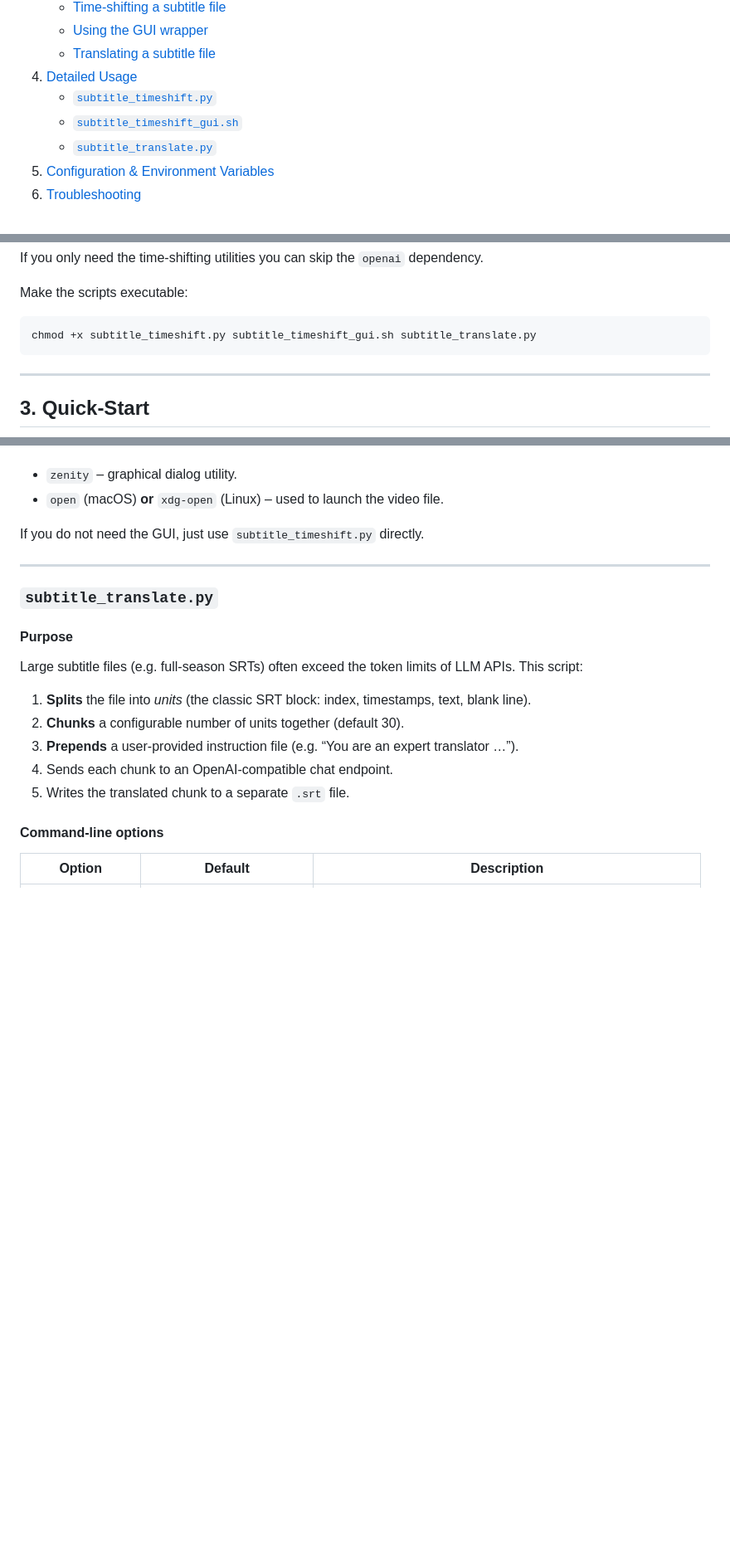
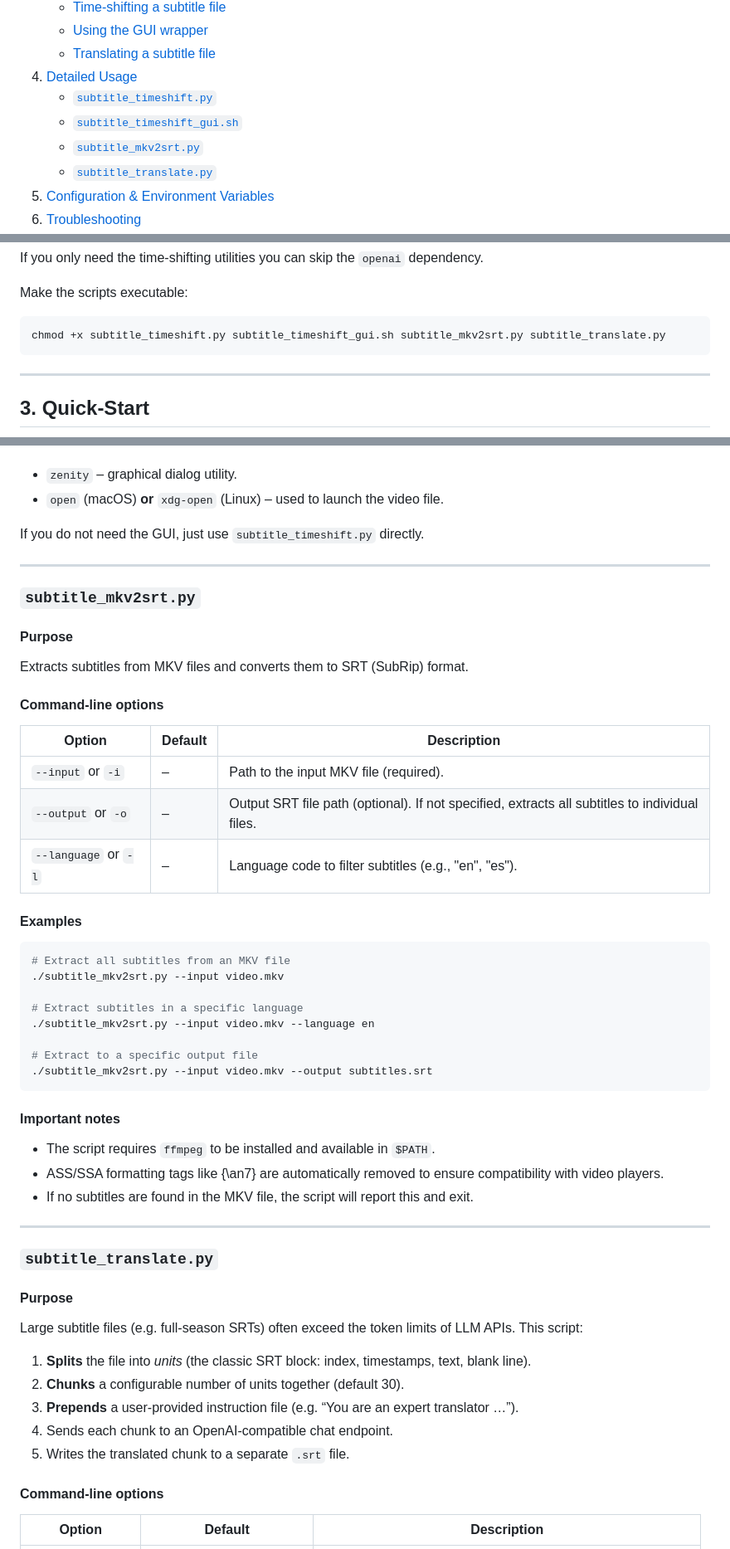
Before and after one commit to jonsafari/subtitle-toolkit, a Markdown page: README.md, 3 parts joined by grey strips. Shown at 83% size. Drawn GitHub-style; blank space fills up the shorter version.

Commit message:
README.md: update for subtitle_mkv2srt.py

````diff
--- a/README.md
+++ b/README.md
@@ -23,6 +24,7 @@ The tools are deliberately lightweight, command‑line‑first, and can be combi
 4. [Detailed Usage](#detailed-usage)
    - [`subtitle_timeshift.py`](#subtitle_timeshiftpy)
    - [`subtitle_timeshift_gui.sh`](#subtitle_timeshift_guish)
+   - [`subtitle_mkv2srt.py`](#subtitle_mkv2srt)
    - [`subtitle_translate.py`](#subtitle_translatepy)
 5. [Configuration & Environment Variables](#configuration)
 6. [Troubleshooting](#troubleshooting)
@@ -71,7 +74,7 @@ If you only need the time‑shifting utilities you can skip the `openai` depende
 Make the scripts executable:
 
 ```bash
-chmod +x subtitle_timeshift.py subtitle_timeshift_gui.sh subtitle_translate.py
+chmod +x subtitle_timeshift.py subtitle_timeshift_gui.sh subtitle_mkv2srt.py subtitle_translate.py
 ```
 
 ---
@@ -173,6 +176,41 @@ If you do not need the GUI, just use `subtitle_timeshift.py` directly.
 
 ---
 
+### <a name="subtitle_mkv2srt"></a>`subtitle_mkv2srt.py`
+
+#### Purpose
+
+Extracts subtitles from MKV files and converts them to SRT (SubRip) format.
+
+#### Command‑line options
+
+| Option | Default | Description |
+|--------|---------|-------------|
+| `--input` or `-i` | – | Path to the input MKV file (required). |
+| `--output` or `-o` | – | Output SRT file path (optional). If not specified, extracts all subtitles to individual files. |
+| `--language` or `-l` | – | Language code to filter subtitles (e.g., "en", "es"). |
+
+#### Examples
+
+```bash
+# Extract all subtitles from an MKV file
+./subtitle_mkv2srt.py --input video.mkv
+
+# Extract subtitles in a specific language
+./subtitle_mkv2srt.py --input video.mkv --language en
+
+# Extract to a specific output file
+./subtitle_mkv2srt.py --input video.mkv --output subtitles.srt
+```
+
+#### Important notes
+
+* The script requires `ffmpeg` to be installed and available in `$PATH`.
+* ASS/SSA formatting tags like {\an7} are automatically removed to ensure compatibility with video players.
+* If no subtitles are found in the MKV file, the script will report this and exit.
+
+---
+
 ### <a name="subtitle_translatepy"></a>`subtitle_translate.py`
 
 #### Purpose
````
Also changed, not shown: other parts of README.md (+3 -0 lines).
